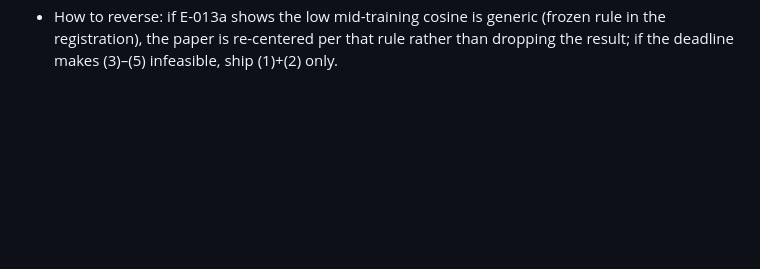
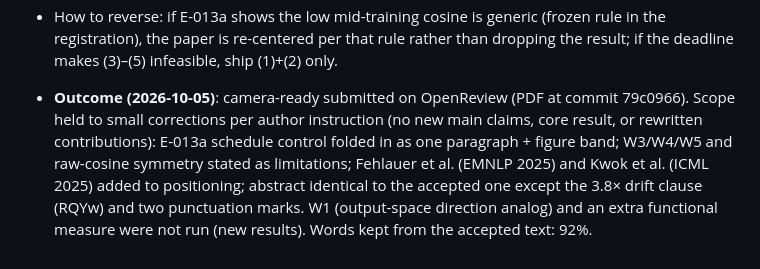
Before and after one commit to shoyammishra/palimpsest, a Markdown page: docs/decision_log.md, the part around the change. Rendered like a GitHub page; blank space fills up the shorter version.

Commit message:
docs: record DynaFront camera-ready submission (D-021 outcome)
Co-Authored-By: Claude Opus 5.5 <noreply@anthropic.com>

```diff
--- a/docs/decision_log.md
+++ b/docs/decision_log.md
@@ -258,3 +258,5 @@ Format per entry: problem, options, choice, why, trade-offs, how to reverse.
 - Trade-offs / limits: all additions remain n=1 joint pair / 3 correlated order-only pairs / one train-distribution shard / one scale; RQYw's breadth critique (independent replicates, init-only control, scale) is NOT addressable by the deadline and stays an explicit limitation. Camera-ready page allowance must be checked against the live venue instructions before adding a figure panel.
 - Comparability: no measured-number code path (e009/e010 d_f, d_θ) is changed; new modules import certified functions unchanged; raw outputs in new JSON files. The E-012 HALT and F-015..F-019 stand as recorded.
 - How to reverse: if E-013a shows the low mid-training cosine is generic (frozen rule in the registration), the paper is re-centered per that rule rather than dropping the result; if the deadline makes (3)–(5) infeasible, ship (1)+(2) only.
+
+- **Outcome (2026-10-05)**: camera-ready submitted on OpenReview (PDF at commit 79c0966). Scope held to small corrections per author instruction (no new main claims, core result, or rewritten contributions): E-013a schedule control folded in as one paragraph + figure band; W3/W4/W5 and raw-cosine symmetry stated as limitations; Fehlauer et al. (EMNLP 2025) and Kwok et al. (ICML 2025) added to positioning; abstract identical to the accepted one except the 3.8× drift clause (RQYw) and two punctuation marks. W1 (output-space direction analog) and an extra functional measure were not run (new results). Words kept from the accepted text: 92%.
```
Also changed, not shown: CLAUDE.md (+2 -2 lines).
